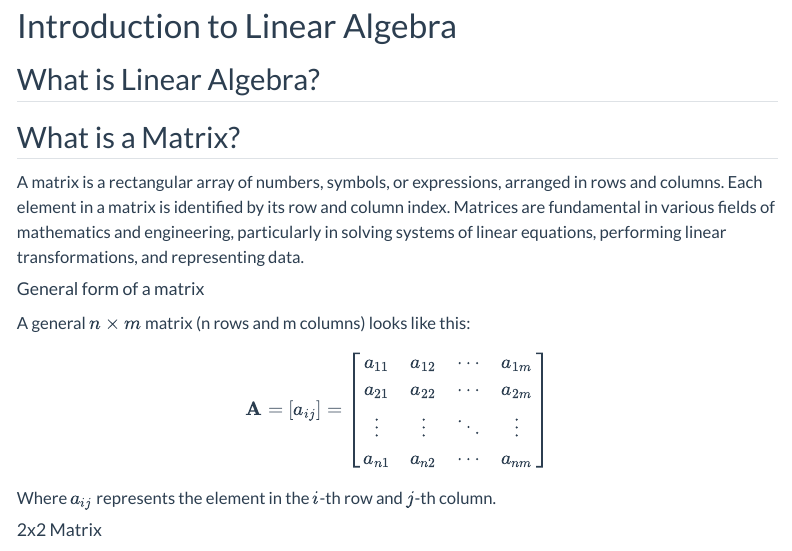
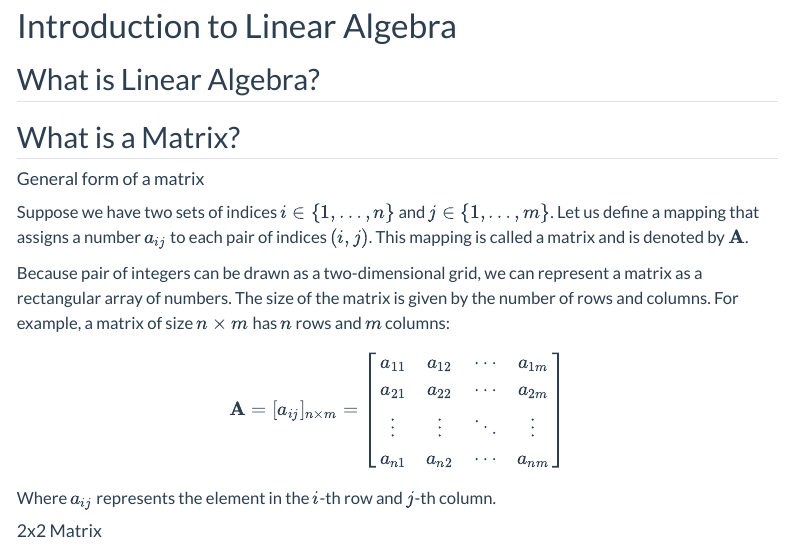
Before and after one commit to dchorazkiewicz/Math-2024-25-Winter, a Quarto document (Lecture_Notes/Linear_Algebra.qmd): the page in a window 1100 px wide, from its top. Rendered offline with R 4.5, knitr and Pandoc in place of Quarto, with nearby package versions; menus at the side of the page are left out.

Commit message:
small update

```diff
--- a/Lecture_Notes/Linear_Algebra.qmd
+++ b/Lecture_Notes/Linear_Algebra.qmd
@@ -22,17 +22,15 @@ format:
 
 ## What is a Matrix?
 
-A matrix is a rectangular array of numbers, symbols, or expressions, arranged in rows and columns. Each element in a matrix is identified by its row and column index. Matrices are fundamental in various fields of mathematics and engineering, particularly in solving systems of linear equations, performing linear transformations, and representing data.
-
 #### General form of a matrix
 
-A general $n \times m$ matrix (n rows and m columns) looks like this:
+Suppose we have two sets of indices $i\in\{1,\ldots,n\}$ and $j\in\{1,\ldots,m\}$. Let us define a mapping that assigns a number $a_{ij}$ to each pair of indices $(i,j)$. This mapping is called a matrix and is denoted by $\mathbf{A}$.
 
-
+Because pair of integers can be drawn as a two-dimensional grid, we can represent a matrix as a rectangular array of numbers. The size of the matrix is given by the number of rows and columns. For example, a matrix of size $n \times m$ has $n$ rows and $m$ columns:
 
 $$
 \mathbf{A}=
-[a_{ij}]=
+[a_{ij}]_{n \times m}=
 \begin{bmatrix}
 a_{11} & a_{12} & \cdots & a_{1m} \\
 a_{21} & a_{22} & \cdots & a_{2m} \\
```
Also changed, not shown: Lecture_Notes/Linear_Algebra.html, Lecture_Notes/Linear_Algebra.qmd (1 more changed lines).
